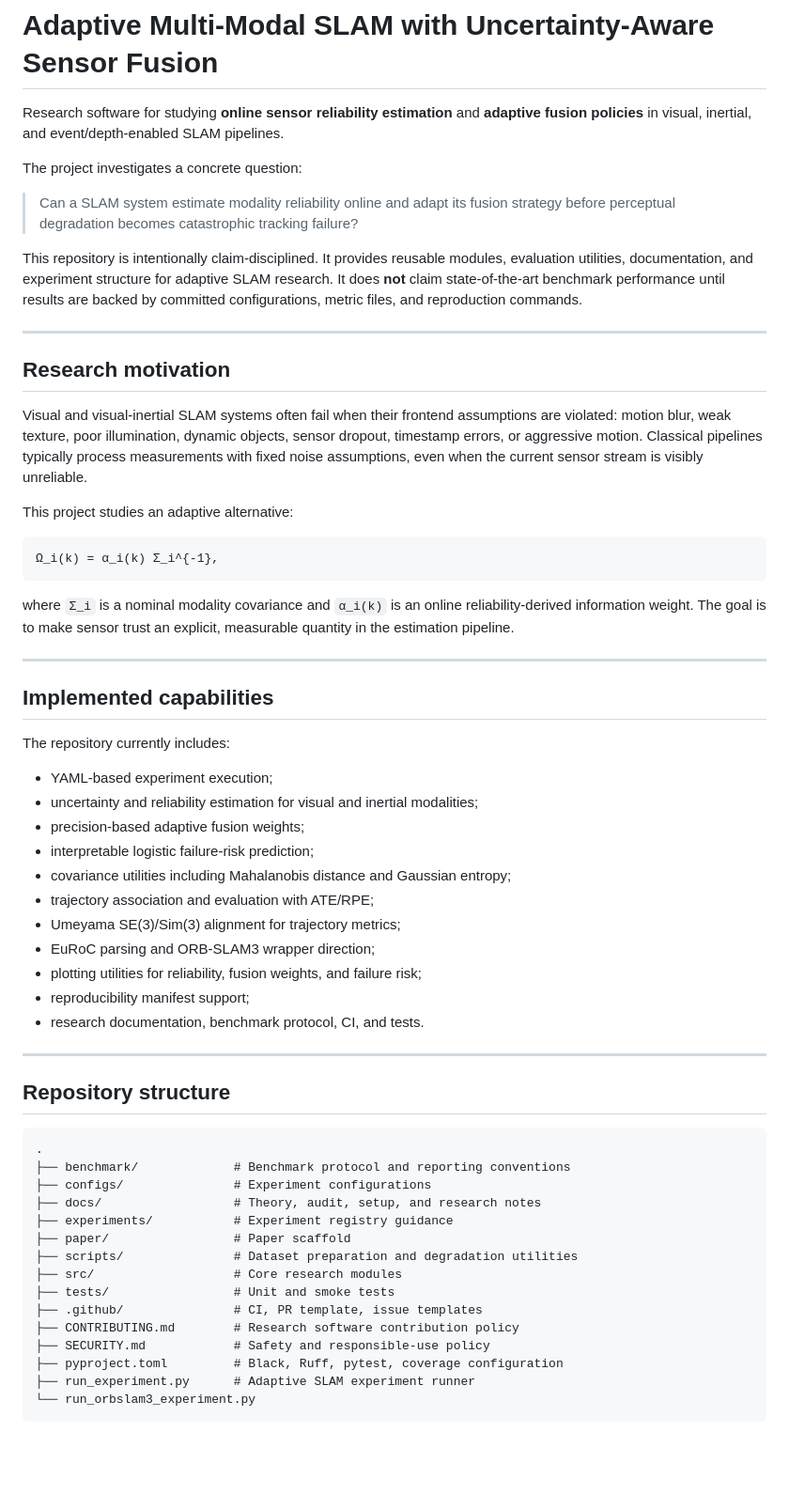
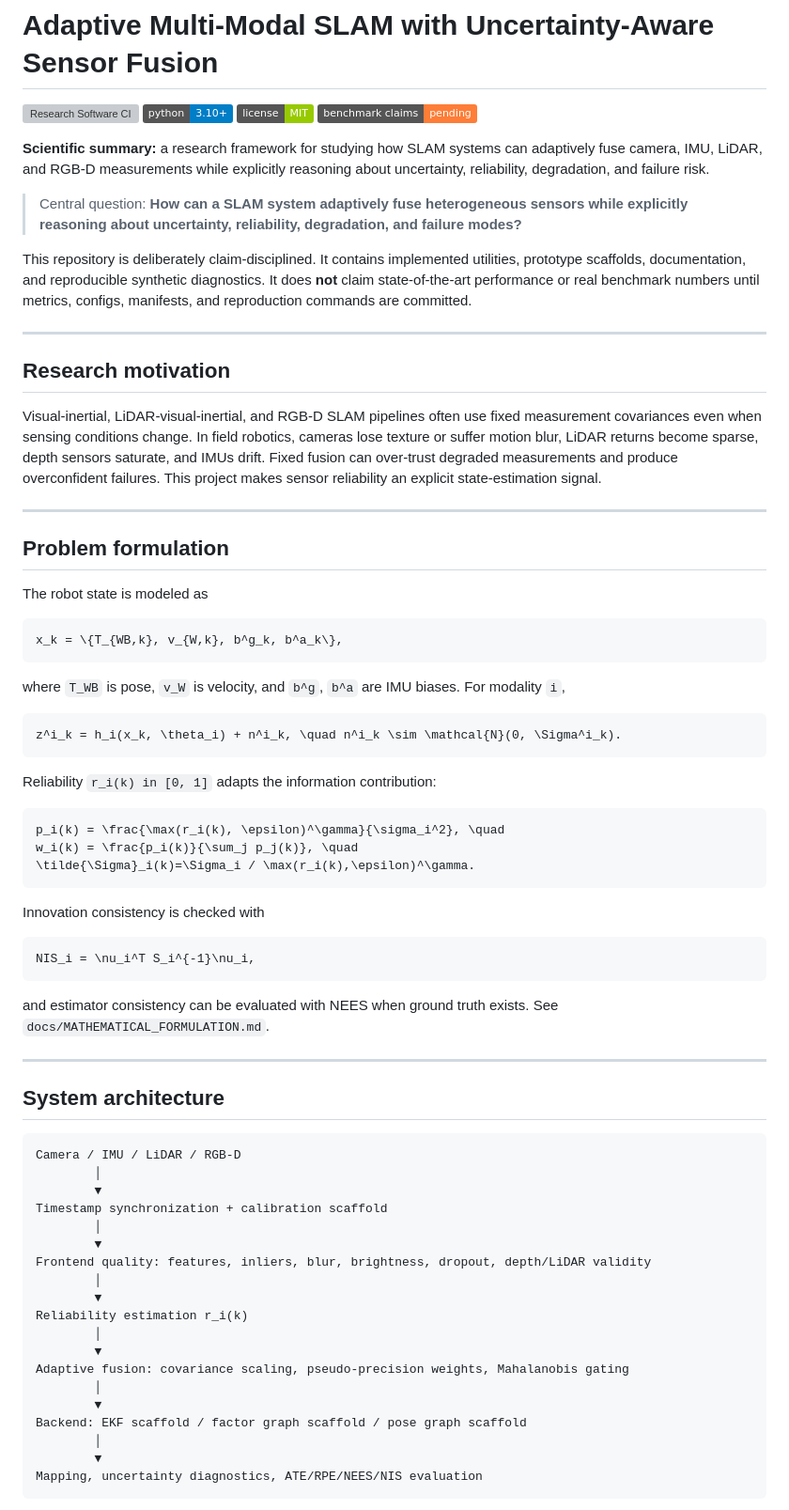
Before and after one commit to panagiotagrosdouli/Adaptive-Multi-Modal-SLAM-with-Uncertainty-Aware-Sensor-Fusion, a Markdown page: README.md, the part around one of its changes. Shown at 94% size. GitHub-like rendering; badges without logos; blank space fills up the shorter version; grey boxes are pictures that could not be loaded.

Commit message:
Rewrite README as PhD-grade research landing page

````diff
--- a/README.md
+++ b/README.md
@@ -1,64 +1,77 @@
 # Adaptive Multi-Modal SLAM with Uncertainty-Aware Sensor Fusion
 
-Research software for studying **online sensor reliability estimation** and **adaptive fusion policies** in visual, inertial, and event/depth-enabled SLAM pipelines.
+[![Research Software CI](https://github.com/panagiotagrosdouli/Adaptive-Multi-Modal-SLAM-with-Uncertainty-Aware-Sensor-Fusion/actions/workflows/ci.yml/badge.svg)](https://github.com/panagiotagrosdouli/Adaptive-Multi-Modal-SLAM-with-Uncertainty-Aware-Sensor-Fusion/actions/workflows/ci.yml)
+![Python](https://img.shields.io/badge/python-3.10%2B-blue)
+![License](https://img.shields.io/badge/license-MIT-green)
+![Status](https://img.shields.io/badge/benchmark%20claims-pending-orange)
 
-The project investigates a concrete question:
+**Scientific summary:** a research framework for studying how SLAM systems can adaptively fuse camera, IMU, LiDAR, and RGB-D measurements while explicitly reasoning about uncertainty, reliability, degradation, and failure risk.
 
-> Can a SLAM system estimate modality reliability online and adapt its fusion strategy before perceptual degradation becomes catastrophic tracking failure?
+> Central question: **How can a SLAM system adaptively fuse heterogeneous sensors while explicitly reasoning about uncertainty, reliability, degradation, and failure modes?**
 
-This repository is intentionally claim-disciplined. It provides reusable modules, evaluation utilities, documentation, and experiment structure for adaptive SLAM research. It does **not** claim state-of-the-art benchmark performance until results are backed by committed configurations, metric files, and reproduction commands.
+This repository is deliberately claim-disciplined. It contains implemented utilities, prototype scaffolds, documentation, and reproducible synthetic diagnostics. It does **not** claim state-of-the-art performance or real benchmark numbers until metrics, configs, manifests, and reproduction commands are committed.
 
 ---
 
 ## Research motivation
 
-Visual and visual-inertial SLAM systems often fail when their frontend assumptions are violated: motion blur, weak texture, poor illumination, dynamic objects, sensor dropout, timestamp errors, or aggressive motion. Classical pipelines typically process measurements with fixed noise assumptions, even when the current sensor stream is visibly unreliable.
-
-This project studies an adaptive alternative:
-
-```math
-Ω_i(k) = α_i(k) Σ_i^{-1},
-```
-
-where `Σ_i` is a nominal modality covariance and `α_i(k)` is an online reliability-derived information weight. The goal is to make sensor trust an explicit, measurable quantity in the estimation pipeline.
+Visual-inertial, LiDAR-visual-inertial, and RGB-D SLAM pipelines often use fixed measurement covariances even when sensing conditions change. In field robotics, cameras lose texture or suffer motion blur, LiDAR returns become sparse, depth sensors saturate, and IMUs drift. Fixed fusion can over-trust degraded measurements and produce overconfident failures. This project makes sensor reliability an explicit state-estimation signal.
 
 ---
 
-## Implemented capabilities
+## Problem formulation
 
-The repository currently includes:
+The robot state is modeled as
 
-- YAML-based experiment execution;
-- uncertainty and reliability estimation for visual and inertial modalities;
-- precision-based adaptive fusion weights;
-- interpretable logistic failure-risk prediction;
-- covariance utilities including Mahalanobis distance and Gaussian entropy;
-- trajectory association and evaluation with ATE/RPE;
-- Umeyama SE(3)/Sim(3) alignment for trajectory metrics;
-- EuRoC parsing and ORB-SLAM3 wrapper direction;
-- plotting utilities for reliability, fusion weights, and failure risk;
-- reproducibility manifest support;
-- research documentation, benchmark protocol, CI, and tests.
+```math
+x_k = \{T_{WB,k}, v_{W,k}, b^g_k, b^a_k\},
+```
+
+where `T_WB` is pose, `v_W` is velocity, and `b^g`, `b^a` are IMU biases. For modality `i`,
+
+```math
+z^i_k = h_i(x_k, \theta_i) + n^i_k, \quad n^i_k \sim \mathcal{N}(0, \Sigma^i_k).
+```
+
+Reliability `r_i(k) in [0, 1]` adapts the information contribution:
+
+```math
+p_i(k) = \frac{\max(r_i(k), \epsilon)^\gamma}{\sigma_i^2}, \quad
+w_i(k) = \frac{p_i(k)}{\sum_j p_j(k)}, \quad
+\tilde{\Sigma}_i(k)=\Sigma_i / \max(r_i(k),\epsilon)^\gamma.
+```
+
+Innovation consistency is checked with
+
+```math
+NIS_i = \nu_i^T S_i^{-1}\nu_i,
+```
+
+and estimator consistency can be evaluated with NEES when ground truth exists. See `docs/MATHEMATICAL_FORMULATION.md`.
 
 ---
 
-## Repository structure
+## System architecture
 
 ```text
-.
-├── benchmark/             # Benchmark protocol and reporting conventions
-├── configs/               # Experiment configurations
-├── docs/                  # Theory, audit, setup, and research notes
-├── experiments/           # Experiment registry guidance
-├── paper/                 # Paper scaffold
-├── scripts/               # Dataset preparation and degradation utilities
-├── src/                   # Core research modules
-├── tests/                 # Unit and smoke tests
-├── .github/               # CI, PR template, issue templates
-├── CONTRIBUTING.md        # Research software contribution policy
-├── SECURITY.md            # Safety and responsible-use policy
-├── pyproject.toml         # Black, Ruff, pytest, coverage configuration
-├── run_experiment.py      # Adaptive SLAM experiment runner
-└── run_orbslam3_experiment.py
+Camera / IMU / LiDAR / RGB-D
+        │
+        ▼
+Timestamp synchronization + calibration scaffold
+        │
+        ▼
+Frontend quality: features, inliers, blur, brightness, dropout, depth/LiDAR validity
+        │
+        ▼
+Reliability estimation r_i(k)
+        │
+        ▼
+Adaptive fusion: covariance scaling, pseudo-precision weights, Mahalanobis gating
+        │
+        ▼
+Backend: EKF scaffold / factor graph scaffold / pose graph scaffold
+        │
+        ▼
+Mapping, uncertainty diagnostics, ATE/RPE/NEES/NIS evaluation
 ```
 
````
Also changed, not shown: other parts of README.md (+108 -114 lines).
